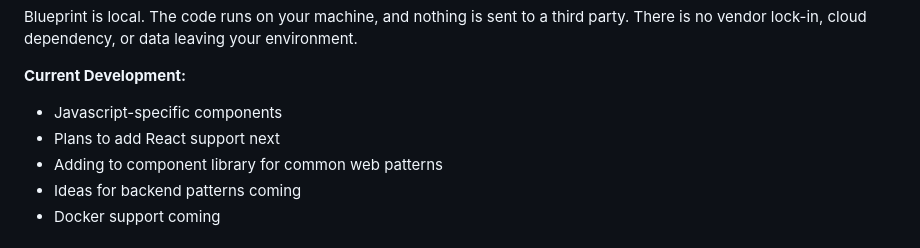
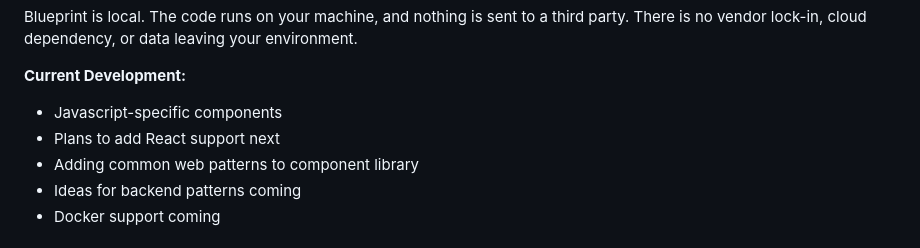
Before and after one commit to hawaiichair23/Blueprint, a Markdown page: README.md, the part around the change. GitHub-like rendering.

```diff
--- a/README.md
+++ b/README.md
@@ -15,7 +15,7 @@ Blueprint is local. The code runs on your machine, and nothing is sent to a thir
 **Current Development:**
 - Javascript-specific components
 - Plans to add React support next
-- Adding to component library for common web patterns
+- Adding common web patterns to component library
 - Ideas for backend patterns coming
 - Docker support coming
 
```
